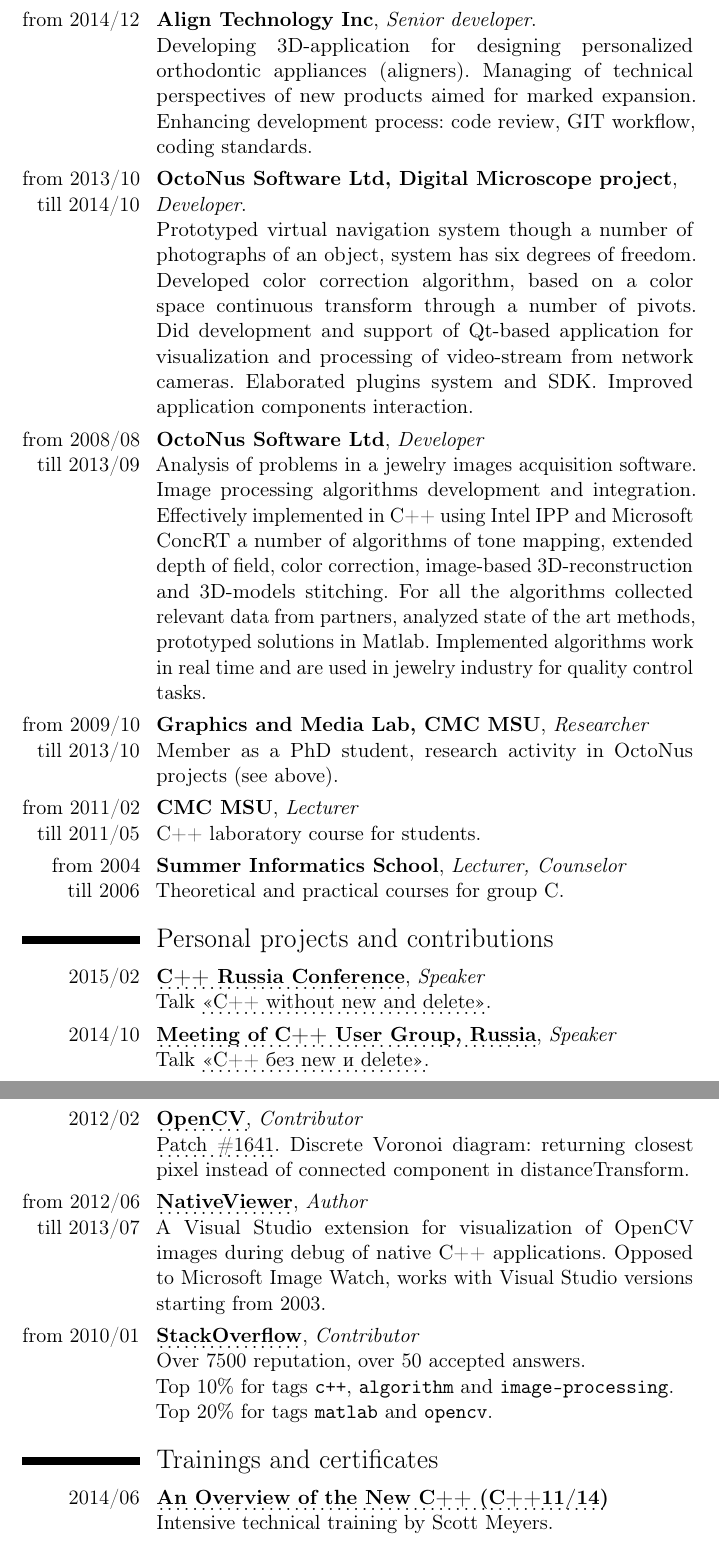
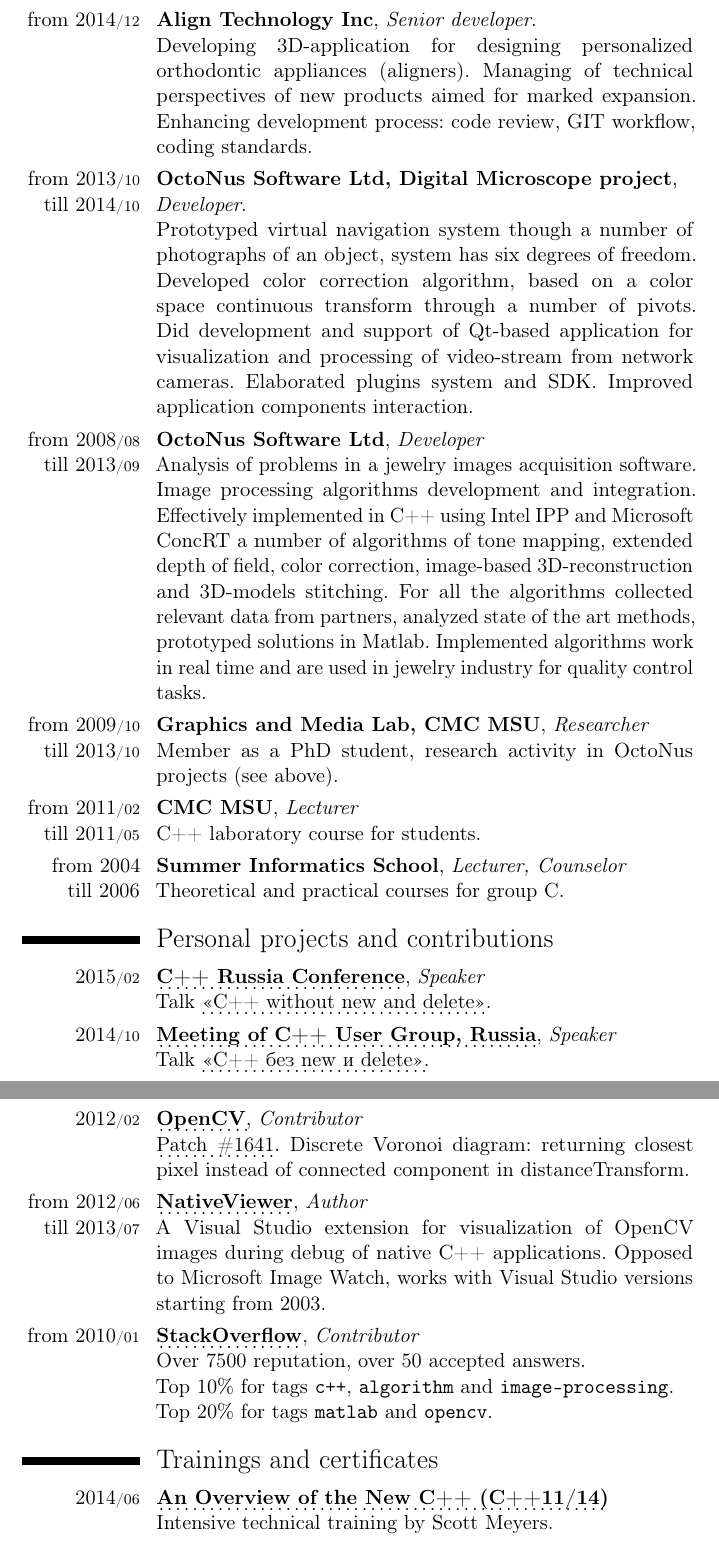
Before and after one commit to mmatrosov/cv, a LaTeX CV (matrosov-cv-eng.tex, which reads header.tex): two parts of pages 2 and 3 of 4, joined at a grey line, cut so that both start at the same text. Compiled offline with pdfLaTeX.

Commit message:
(*) Шрифт поменьше для месяцев

```diff
--- a/header.tex
+++ b/header.tex
@@ -19,3 +19,5 @@
 
 % My custom httplink command with underlined text
 \newcommand*{\myhttplink}[2][]{\href{http://#2}{\dotuline{#1}}}
+
+\newcommand{\cvmonth}[1]{{\scriptsize/#1}}
--- a/matrosov-cv-eng.tex
+++ b/matrosov-cv-eng.tex
@@ -54,24 +54,24 @@
 
 \section{Experience}
 
-\cvitem{from~2014/12}{
+\cvitem{from~2014\cvmonth{12}}{
 	\textbf{Align Technology Inc}, \emph{Senior developer}. \newline
 	Developing 3D-application for designing personalized orthodontic appliances (aligners). Managing of technical perspectives of new products aimed for marked expansion. Enhancing development process: code review, GIT workflow, coding standards.
 }
-\cvitem{from~2013/10 till~2014/10}{
+\cvitem{from~2013\cvmonth{10} till~2014\cvmonth{10}}{
 	\textbf{OctoNus Software Ltd, Digital Microscope project}, \newline
 	\emph{Developer}. \newline
 	Prototyped virtual navigation system though a number of photographs of an object, system has six degrees of freedom. Developed color correction algorithm, based on a color space continuous transform through a number of pivots. Did development and support of Qt-based application for visualization and processing of video-stream from network cameras. Elaborated plugins system and SDK. Improved application components interaction.
 }
-\cvitem{from~2008/08 till~2013/09}{
+\cvitem{from~2008\cvmonth{08} till~2013\cvmonth{09}}{
 	\textbf{OctoNus Software Ltd}, \emph{Developer} \newline
 	Analysis of problems in a jewelry images acquisition software. Image processing algorithms development and integration. Effectively implemented in C++ using Intel IPP and Microsoft ConcRT a number of algorithms of tone mapping, extended depth of field, color correction, image-based 3D-reconstruction and 3D-models stitching. For all the algorithms collected relevant data from partners, analyzed state of the art methods, prototyped solutions in Matlab. Implemented algorithms work in real time and are used in jewelry industry for quality control tasks.
 }
-\cvitem{from~2009/10 till~2013/10}{
+\cvitem{from~2009\cvmonth{10} till~2013\cvmonth{10}}{
 	\textbf{Graphics and Media Lab, CMC MSU}, \emph{Researcher} \newline
 	Member as a PhD student, research activity in OctoNus projects (see above).
 }
-\cvitem{from~2011/02 till~2011/05}{
+\cvitem{from~2011\cvmonth{02} till~2011\cvmonth{05}}{
 	\textbf{CMC MSU}, \emph{Lecturer} \newline
 	C++ laboratory course for students.
 }
@@ -83,23 +83,23 @@
 
 \section{Personal projects and contributions}
 
-\cvitem{2015/02}{
+\cvitem{2015\cvmonth{02}}{
 	\myhttplink[\textbf{C++ Russia Conference}]{meetingcpp.ru/?page_id=233}, \emph{Speaker} \newline
 	Talk \myhttplink[<<С++ without new and delete>>]{meetingcpp.ru/?page_id=608}.
 }
-\cvitem{2014/10}{
+\cvitem{2014\cvmonth{10}}{
 	\myhttplink[\textbf{Meeting of C++ User Group, Russia}]{meetingcpp.ru/?p=250}, \emph{Speaker} \newline
 	Talk \myhttplink[<<С++ без new и delete>>]{www.slideshare.net/sermp/c-without-new-and-delete-russian-c-user-group}.
 }
-\cvitem{2012/02}{
+\cvitem{2012\cvmonth{02}}{
 	\myhttplink[\textbf{OpenCV}]{code.opencv.org/users/915}, \emph{Contributor} \newline
 	\myhttplink[Patch \#1641]{code.opencv.org/issues/1641}. Discrete Voronoi diagram: returning closest pixel instead of connected component in distanceTransform.
 }
-\cvitem{from~2012/06 till~2013/07}{
+\cvitem{from~2012\cvmonth{06} till~2013\cvmonth{07}}{
 	\myhttplink[\textbf{NativeViewer}]{sourceforge.net/projects/nativeviewer/}, \emph{Author} \newline
 	A Visual Studio extension for visualization of OpenCV images during debug of native C++ applications. Opposed to Microsoft Image Watch, works with Visual Studio versions starting from 2003.
 }
-\cvitem{from~2010/01}{
+\cvitem{from~2010\cvmonth{01}}{
 	\myhttplink[\textbf{StackOverflow}]{stackoverflow.com/users/261217/mikhail}, \emph{Contributor} \newline
 	Over 7500 reputation, over 50 accepted answers. \newline
 	Top 10\% for tags \texttt{c++}, \texttt{algorithm} and \texttt{image-processing}. \newline
@@ -108,7 +108,7 @@
 
 \section{Trainings and certificates}
 
-\cvitem{2014/06}{
+\cvitem{2014\cvmonth{06}}{
 	\myhttplink[\textbf{An Overview of the New C++ (C++11/14)}]{www.aristeia.com/C++11.html} \newline
 	Intensive technical training by Scott Meyers.
 }
```
Also changed, not shown: matrosov-cv-rus.tex (+11 -11 lines).
